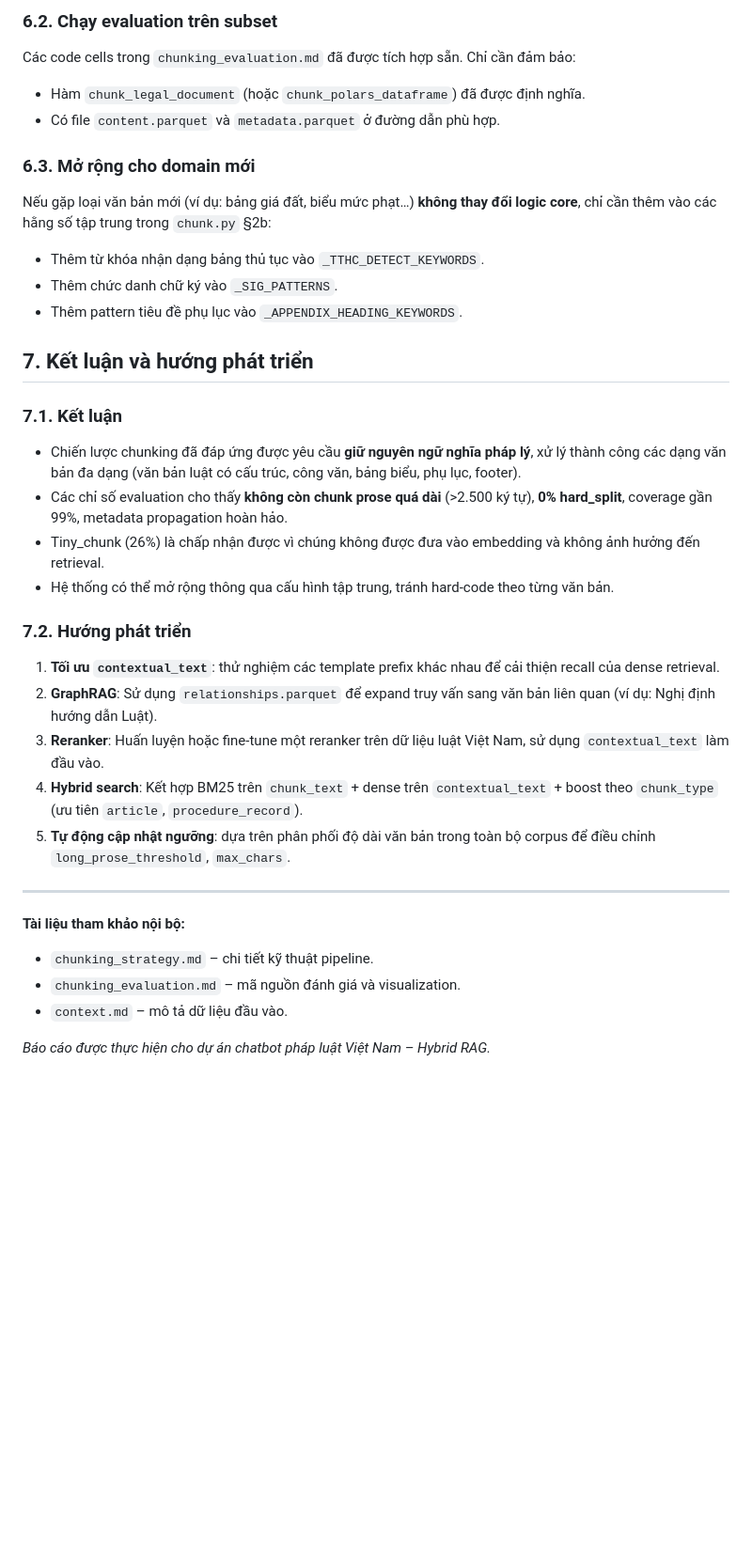
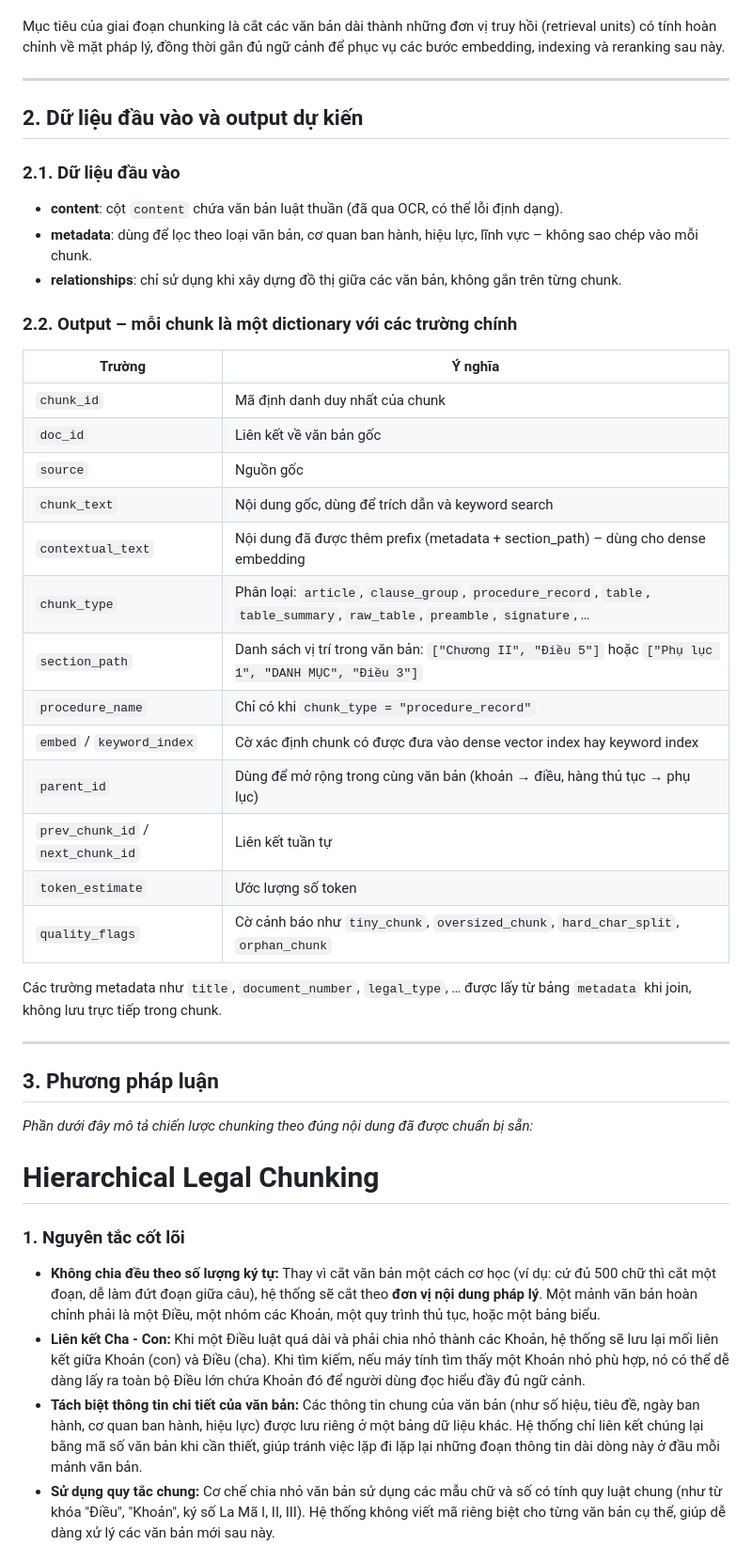
Before and after one commit to ductai05/VietLegalGraphRAG, a Markdown page: pipeline/03_preprocessing/README_CHUNKING.md, the part around one of its changes. Shown at 94% size. Rendered like a GitHub page; blank space fills up the shorter version.

Commit message:
doc: rewrite readme chunking (simpler)

```diff
--- a/pipeline/03_preprocessing/README_CHUNKING.md
+++ b/pipeline/03_preprocessing/README_CHUNKING.md
@@ -210,41 +11,47 @@ chunks.write_parquet("data/preprocessed/legal_chunks.parquet")
-### 6.2. Chạy evaluation trên subset
-
-Các code cells trong `chunking_evaluation.md` đã được tích hợp sẵn. Chỉ cần đảm bảo:
-
-- Hàm `chunk_legal_document` (hoặc `chunk_polars_dataframe`) đã được định nghĩa.
-- Có file `content.parquet` và `metadata.parquet` ở đường dẫn phù hợp.
-
-### 6.3. Mở rộng cho domain mới
-
-Nếu gặp loại văn bản mới (ví dụ: bảng giá đất, biểu mức phạt…) **không thay đổi logic core**, chỉ cần thêm vào các hằng số tập trung trong `chunk.py` §2b:
-
-- Thêm từ khóa nhận dạng bảng thủ tục vào `_TTHC_DETECT_KEYWORDS`.
-- Thêm chức danh chữ ký vào `_SIG_PATTERNS`.
-- Thêm pattern tiêu đề phụ lục vào `_APPENDIX_HEADING_KEYWORDS`.
-
-## 7. Kết luận và hướng phát triển
-
-### 7.1. Kết luận
-
-- Chiến lược chunking đã đáp ứng được yêu cầu **giữ nguyên ngữ nghĩa pháp lý**, xử lý thành công các dạng văn bản đa dạng (văn bản luật có cấu trúc, công văn, bảng biểu, phụ lục, footer).
-- Các chỉ số evaluation cho thấy **không còn chunk prose quá dài** (>2.500 ký tự), **0% hard_split**, coverage gần 99%, metadata propagation hoàn hảo.
-- Tiny_chunk (26%) là chấp nhận được vì chúng không được đưa vào embedding và không ảnh hưởng đến retrieval.
-- Hệ thống có thể mở rộng thông qua cấu hình tập trung, tránh hard-code theo từng văn bản.
-
-### 7.2. Hướng phát triển
-
-1. **Tối ưu `contextual_text`**: thử nghiệm các template prefix khác nhau để cải thiện recall của dense retrieval.
-2. **GraphRAG**: Sử dụng `relationships.parquet` để expand truy vấn sang văn bản liên quan (ví dụ: Nghị định hướng dẫn Luật).
-3. **Reranker**: Huấn luyện hoặc fine-tune một reranker trên dữ liệu luật Việt Nam, sử dụng `contextual_text` làm đầu vào.
-4. **Hybrid search**: Kết hợp BM25 trên `chunk_text` + dense trên `contextual_text` + boost theo `chunk_type` (ưu tiên `article`, `procedure_record`).
-5. **Tự động cập nhật ngưỡng**: dựa trên phân phối độ dài văn bản trong toàn bộ corpus để điều chỉnh `long_prose_threshold`, `max_chars`.
+Mục tiêu của giai đoạn chunking là cắt các văn bản dài thành những đơn vị truy hồi (retrieval units) có tính hoàn chỉnh về mặt pháp lý, đồng thời gắn đủ ngữ cảnh để phục vụ các bước embedding, indexing và reranking sau này.
 
 ---
 
-**Tài liệu tham khảo nội bộ:**
+## 2. Dữ liệu đầu vào và output dự kiến
 
-- `chunking_strategy.md` – chi tiết kỹ thuật pipeline.
-- `chunking_evaluation.md` – mã nguồn đánh giá và visualization.
-- `context.md` – mô tả dữ liệu đầu vào.
+### 2.1. Dữ liệu đầu vào
 
-_Báo cáo được thực hiện cho dự án chatbot pháp luật Việt Nam – Hybrid RAG._
+- **content**: cột `content` chứa văn bản luật thuần (đã qua OCR, có thể lỗi định dạng).
+- **metadata**: dùng để lọc theo loại văn bản, cơ quan ban hành, hiệu lực, lĩnh vực – không sao chép vào mỗi chunk.
+- **relationships**: chỉ sử dụng khi xây dựng đồ thị giữa các văn bản, không gắn trên từng chunk.
+
+### 2.2. Output – mỗi chunk là một dictionary với các trường chính
+
+| Trường                            | Ý nghĩa                                                                                                                     |
+| --------------------------------- | --------------------------------------------------------------------------------------------------------------------------- |
+| `chunk_id`                        | Mã định danh duy nhất của chunk                                                                                             |
+| `doc_id`                          | Liên kết về văn bản gốc                                                                                                     |
+| `source`                          | Nguồn gốc                                                                                                                   |
+| `chunk_text`                      | Nội dung gốc, dùng để trích dẫn và keyword search                                                                           |
+| `contextual_text`                 | Nội dung đã được thêm prefix (metadata + section_path) – dùng cho dense embedding                                           |
+| `chunk_type`                      | Phân loại: `article`, `clause_group`, `procedure_record`, `table`, `table_summary`, `raw_table`, `preamble`, `signature`, … |
+| `section_path`                    | Danh sách vị trí trong văn bản: `["Chương II", "Điều 5"]` hoặc `["Phụ lục 1", "DANH MỤC", "Điều 3"]`                        |
+| `procedure_name`                  | Chỉ có khi `chunk_type = "procedure_record"`                                                                                |
+| `embed` / `keyword_index`         | Cờ xác định chunk có được đưa vào dense vector index hay keyword index                                                      |
+| `parent_id`                       | Dùng để mở rộng trong cùng văn bản (khoản → điều, hàng thủ tục → phụ lục)                                                   |
+| `prev_chunk_id` / `next_chunk_id` | Liên kết tuần tự                                                                                                            |
+| `token_estimate`                  | Ước lượng số token                                                                                                          |
+| `quality_flags`                   | Cờ cảnh báo như `tiny_chunk`, `oversized_chunk`, `hard_char_split`, `orphan_chunk`                                          |
+
+Các trường metadata như `title`, `document_number`, `legal_type`, … được lấy từ bảng `metadata` khi join, không lưu trực tiếp trong chunk.
+
+---
+
+## 3. Phương pháp luận
+
+_Phần dưới đây mô tả chiến lược chunking theo đúng nội dung đã được chuẩn bị sẵn:_
+
+# Hierarchical Legal Chunking
+
+### 1. Nguyên tắc cốt lõi
+
+- **Không chia đều theo số lượng ký tự:** Thay vì cắt văn bản một cách cơ học (ví dụ: cứ đủ 500 chữ thì cắt một đoạn, dễ làm đứt đoạn giữa câu), hệ thống sẽ cắt theo **đơn vị nội dung pháp lý**. Một mảnh văn bản hoàn chỉnh phải là một Điều, một nhóm các Khoản, một quy trình thủ tục, hoặc một bảng biểu.
+- **Liên kết Cha - Con:** Khi một Điều luật quá dài và phải chia nhỏ thành các Khoản, hệ thống sẽ lưu lại mối liên kết giữa Khoản (con) và Điều (cha). Khi tìm kiếm, nếu máy tính tìm thấy một Khoản nhỏ phù hợp, nó có thể dễ dàng lấy ra toàn bộ Điều lớn chứa Khoản đó để người dùng đọc hiểu đầy đủ ngữ cảnh.
+- **Tách biệt thông tin chi tiết của văn bản:** Các thông tin chung của văn bản (như số hiệu, tiêu đề, ngày ban hành, cơ quan ban hành, hiệu lực) được lưu riêng ở một bảng dữ liệu khác. Hệ thống chỉ liên kết chúng lại bằng mã số văn bản khi cần thiết, giúp tránh việc lặp đi lặp lại những đoạn thông tin dài dòng này ở đầu mỗi mảnh văn bản.
+- **Sử dụng quy tắc chung:** Cơ chế chia nhỏ văn bản sử dụng các mẫu chữ và số có tính quy luật chung (như từ khóa "Điều", "Khoản", ký số La Mã I, II, III). Hệ thống không viết mã riêng biệt cho từng văn bản cụ thể, giúp dễ dàng xử lý các văn bản mới sau này.
+
```
Also changed, not shown: other parts of pipeline/03_preprocessing/README_CHUNKING.md (+163 -204 lines).
